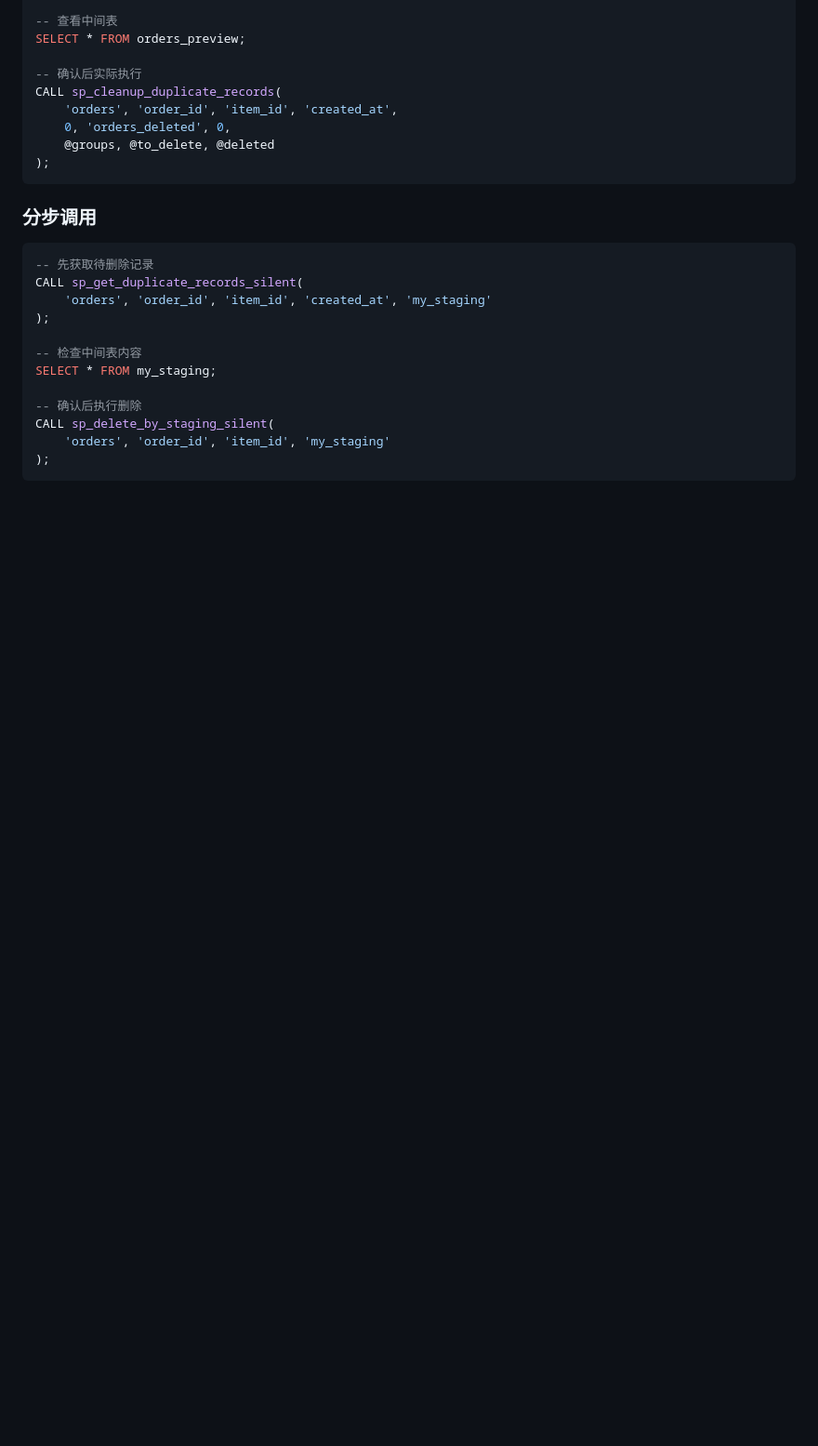
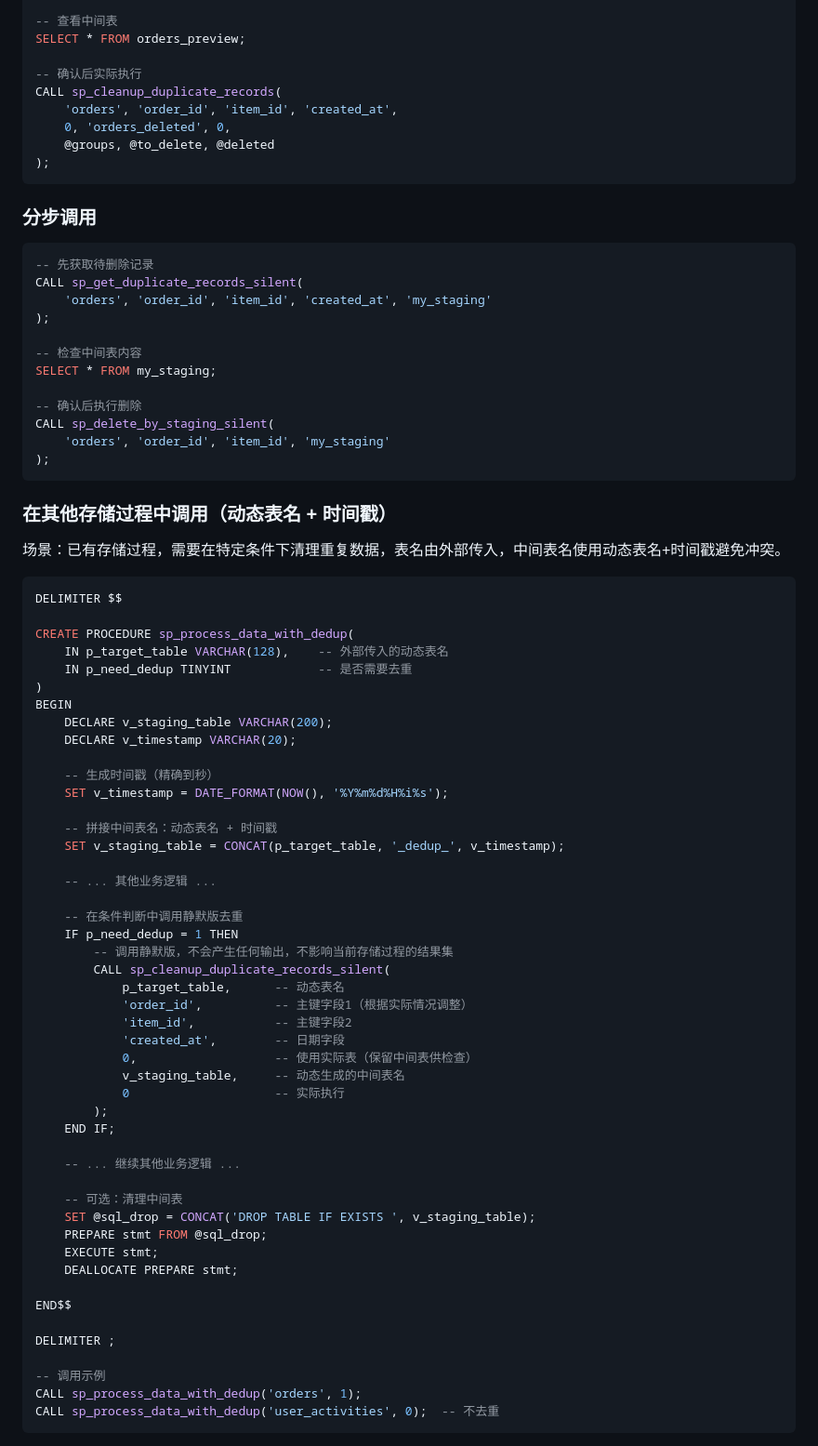
Before and after one commit to githubstudycloud/gi012, a Markdown page: mysql-dedup-procedure/README.md, the part around one of its changes. Shown at 93% size. Rendered like a GitHub page; blank space fills up the shorter version.

````diff
--- a/mysql-dedup-procedure/README.md
+++ b/mysql-dedup-procedure/README.md
@@ -110,3 +110,59 @@ SELECT * FROM my_staging;
 CALL sp_delete_by_staging_silent(
     'orders', 'order_id', 'item_id', 'my_staging'
 );
+```
+
+### 在其他存储过程中调用（动态表名 + 时间戳）
+
+场景：已有存储过程，需要在特定条件下清理重复数据，表名由外部传入，中间表名使用动态表名+时间戳避免冲突。
+
+```sql
+DELIMITER $$
+
+CREATE PROCEDURE sp_process_data_with_dedup(
+    IN p_target_table VARCHAR(128),    -- 外部传入的动态表名
+    IN p_need_dedup TINYINT            -- 是否需要去重
+)
+BEGIN
+    DECLARE v_staging_table VARCHAR(200);
+    DECLARE v_timestamp VARCHAR(20);
+
+    -- 生成时间戳（精确到秒）
+    SET v_timestamp = DATE_FORMAT(NOW(), '%Y%m%d%H%i%s');
+
+    -- 拼接中间表名：动态表名 + 时间戳
+    SET v_staging_table = CONCAT(p_target_table, '_dedup_', v_timestamp);
+
+    -- ... 其他业务逻辑 ...
+
+    -- 在条件判断中调用静默版去重
+    IF p_need_dedup = 1 THEN
+        -- 调用静默版，不会产生任何输出，不影响当前存储过程的结果集
+        CALL sp_cleanup_duplicate_records_silent(
+            p_target_table,      -- 动态表名
+            'order_id',          -- 主键字段1（根据实际情况调整）
+            'item_id',           -- 主键字段2
+            'created_at',        -- 日期字段
+            0,                   -- 使用实际表（保留中间表供检查）
+            v_staging_table,     -- 动态生成的中间表名
+            0                    -- 实际执行
+        );
+    END IF;
+
+    -- ... 继续其他业务逻辑 ...
+
+    -- 可选：清理中间表
+    SET @sql_drop = CONCAT('DROP TABLE IF EXISTS ', v_staging_table);
+    PREPARE stmt FROM @sql_drop;
+    EXECUTE stmt;
+    DEALLOCATE PREPARE stmt;
+
+END$$
+
+DELIMITER ;
+
+-- 调用示例
+CALL sp_process_data_with_dedup('orders', 1);
+CALL sp_process_data_with_dedup('user_activities', 0);  -- 不去重
+```
+
````
Also changed, not shown: other parts of mysql-dedup-procedure/README.md (+42 -0 lines).
